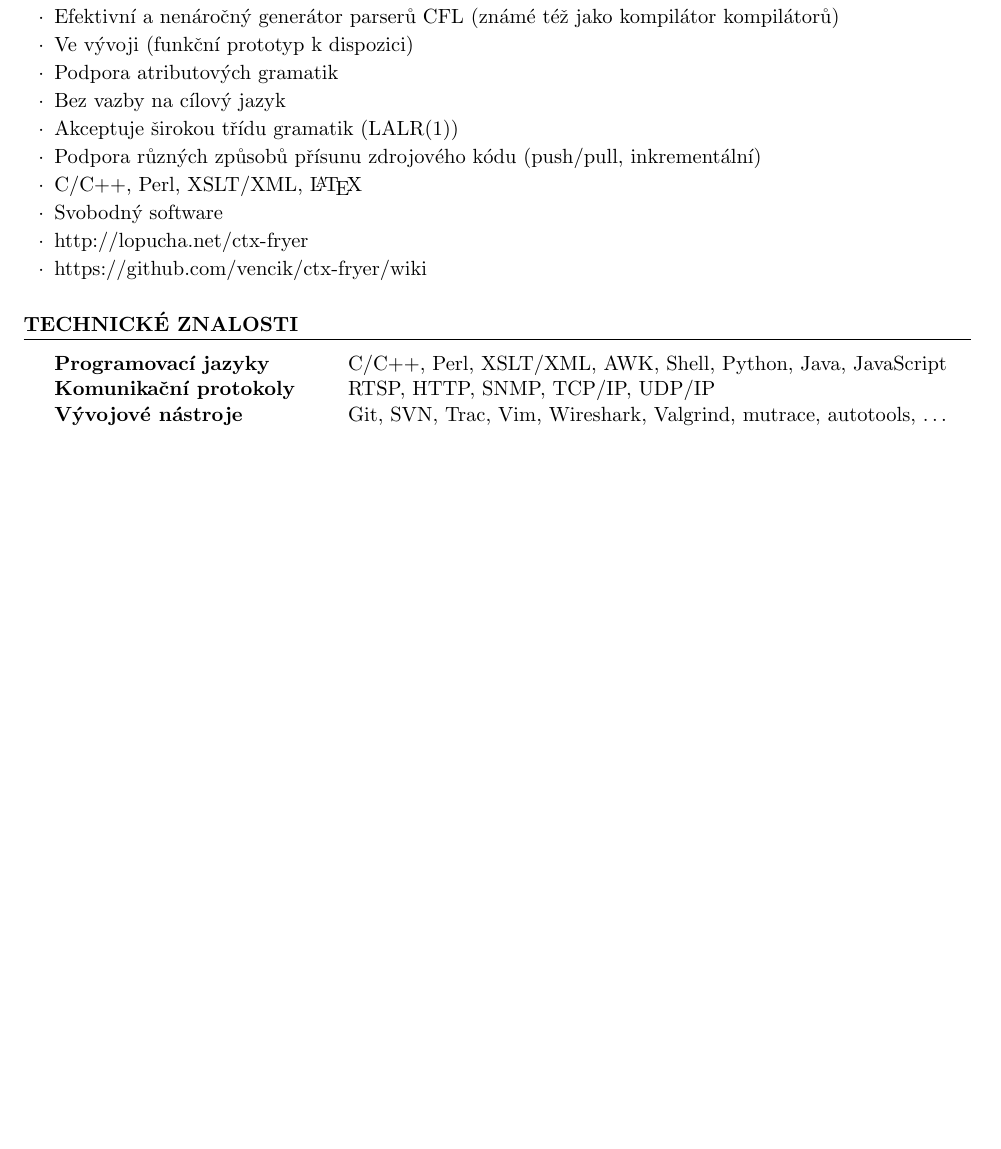
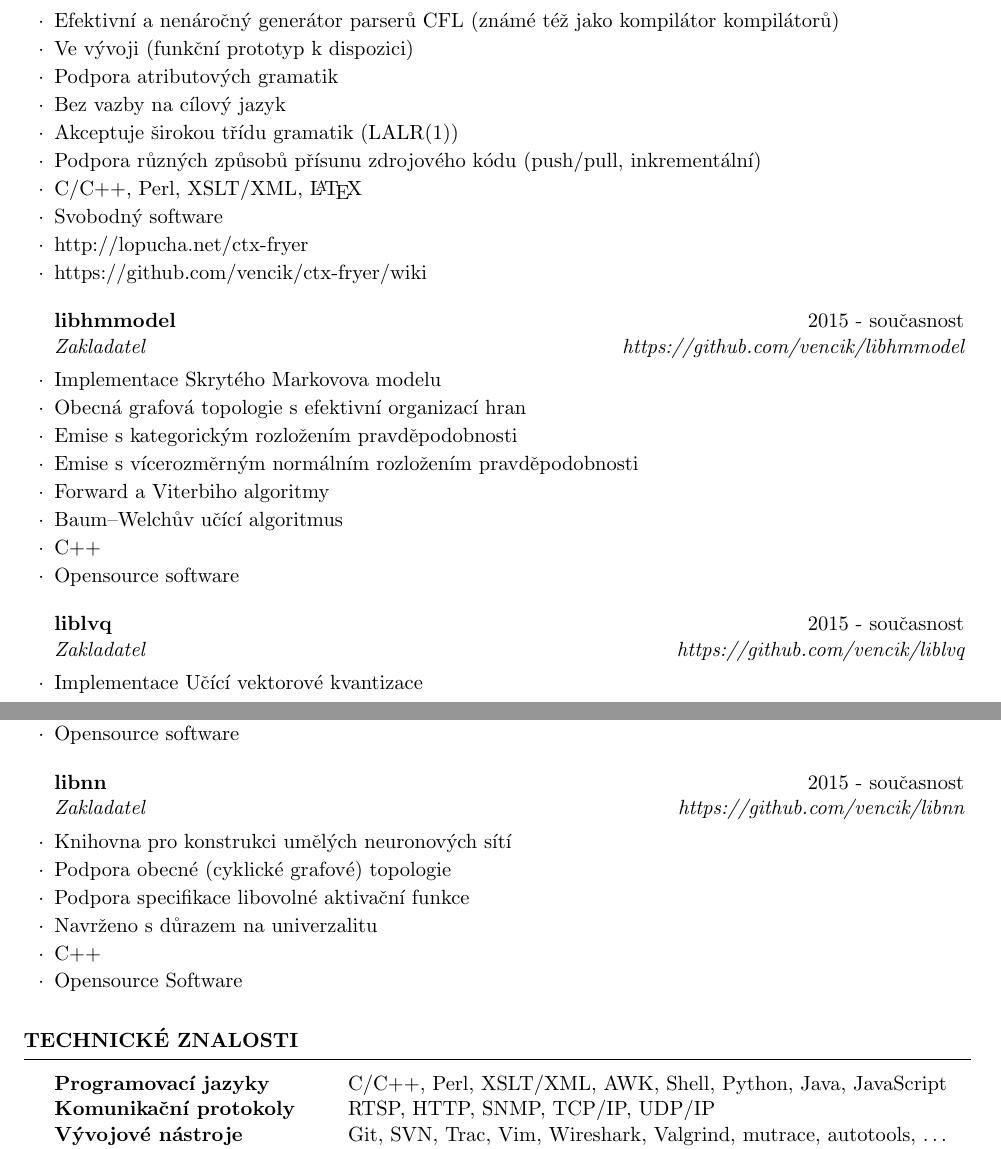
Before and after one commit to vencik/lopucha.net, a LaTeX CV (vencik/CV_CS.tex): part of page 2 of 2 before the commit and two parts of pages 2 and 3 of 3 after it, the two joined at a grey line, cut so that both start at the same text, the shorter picture padded with empty space. Compiled offline with pdfLaTeX.

```diff
--- a/vencik/CV_CS.tex
+++ b/vencik/CV_CS.tex
@@ -130,6 +130,34 @@
 \item https://github.com/vencik/ctx-fryer/wiki
 \end{rSubsection}
 
+\begin{rSubsection}{libhmmodel}{2015 - sou\v{c}asnost}{Zakladatel}{https://github.com/vencik/libhmmodel}
+\item Implementace Skryt\'{e}ho Markovova modelu
+\item Obecn\'{a} grafov\'{a} topologie s efektivn\'{i} organizac\'{i} hran
+\item Emise s kategorick\'{y}m rozlo\v{z}en\'{i}m pravd\v{e}podobnosti
+\item Emise s v\'{i}cerozm\v{e}rn\'{y}m norm\'{a}ln\'{i}m rozlo\v{z}en\'{i}m pravd\v{e}podobnosti
+\item Forward a Viterbiho algoritmy
+\item Baum--Welch\r{u}v u\v{c}\'{i}c\'{i} algoritmus
+\item C++
+\item Opensource software
+\end{rSubsection}
+
+\begin{rSubsection}{liblvq}{2015 - sou\v{c}asnost}{Zakladatel}{https://github.com/vencik/liblvq}
+\item Implementace U\v{c}\'{i}c\'{i} vektorov\'{e} kvantizace
+\item Podpora adaptivn\'{i} parametrizace u\v{c}en\'{i}
+\item Tolerance nedefinovan\'{y}ch hodnot ve vstupu
+\item C++
+\item Opensource software
+\end{rSubsection}
+
+\begin{rSubsection}{libnn}{2015 - sou\v{c}asnost}{Zakladatel}{https://github.com/vencik/libnn}
+\item Knihovna pro konstrukci um\v{e}l\'{y}ch neuronov\'{y}ch s\'{i}t\'{i}
+\item Podpora obecn\'{e} (cyklick\'{e} grafov\'{e}) topologie
+\item Podpora specifikace libovoln\'{e} aktiva\v{c}n\'{i} funkce
+\item Navr\v{z}eno s d\r{u}razem na univerzalitu
+\item C++
+\item Opensource Software
+\end{rSubsection}
+
 \end{rSection}
 
 %----------------------------------------------------------------------------------------
```
Also changed, not shown: vencik/CV.tex (+28 -0 lines).
